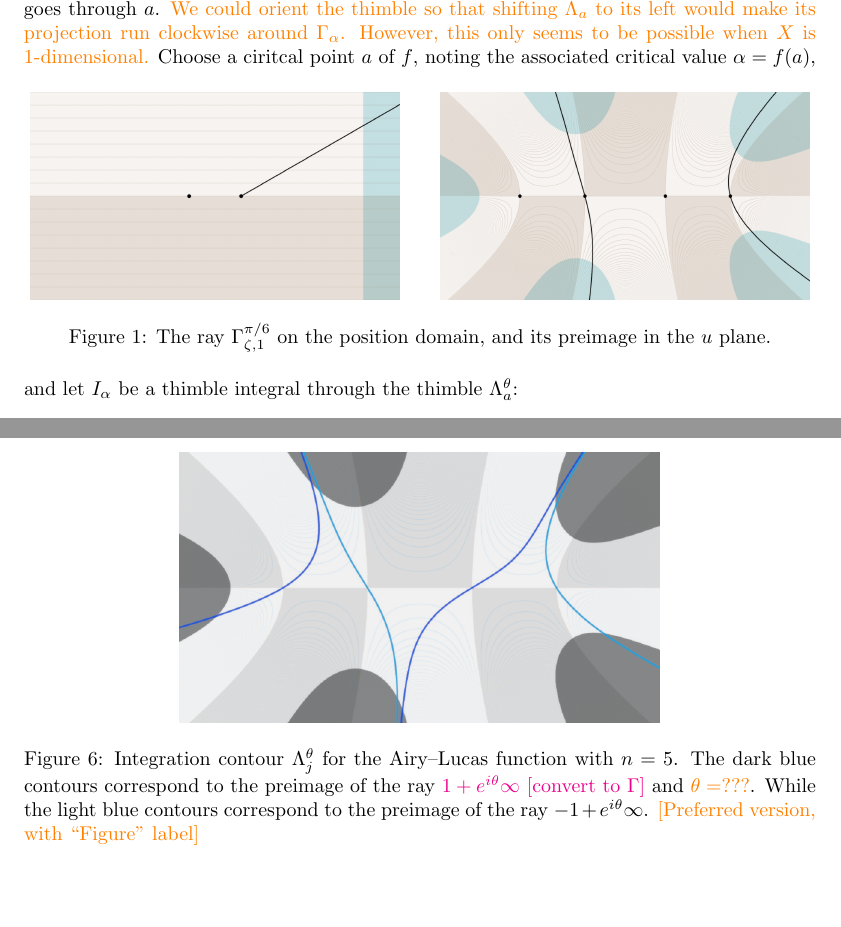
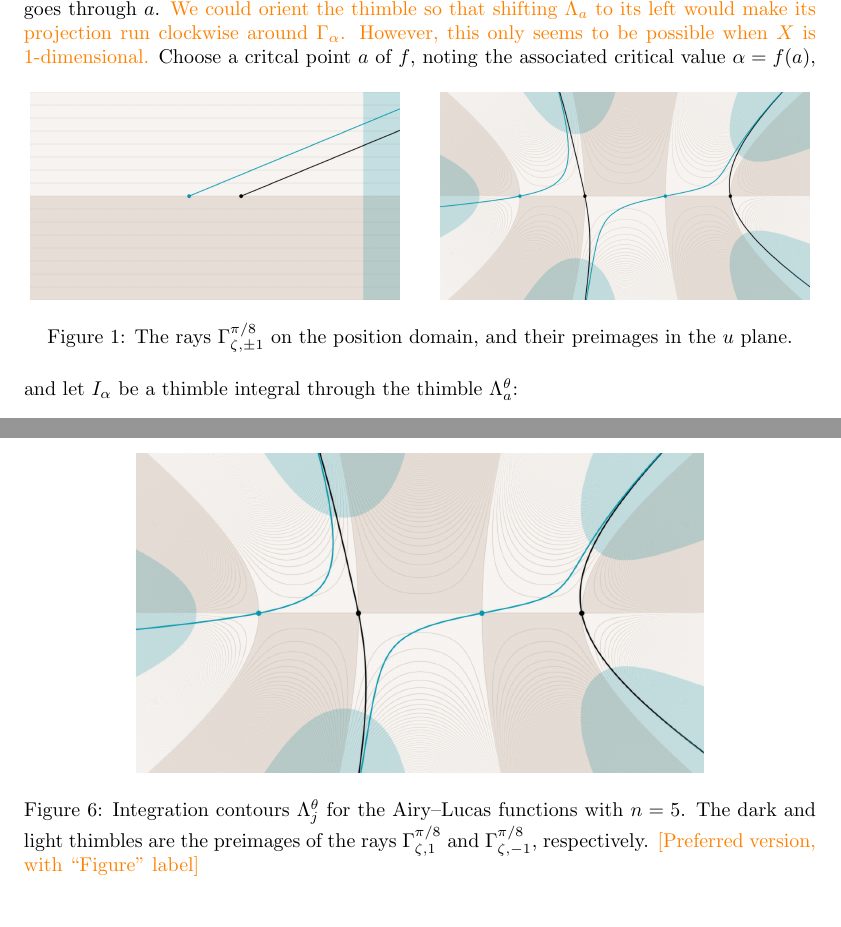
Before and after one commit to Vectornaut/airy-resurgence, a LaTeX paper (exp-resurgence.tex): two parts of pages 9 and 49 of 87, joined at a grey line, cut so that both start at the same text, the shorter picture padded with empty space. Compiled offline with pdfLaTeX.

Commit message:
Show thimbles over both 1 and -1

```diff
--- a/exp-resurgence.tex
+++ b/exp-resurgence.tex
@@ -468,13 +468,13 @@ In addition, as a consequence of Corollary~\ref{cor:soln_borel-reg} we deduce th
 Consider a thimble integral of the form described in Section~\ref{borel-reg:explanatory-power}. We will define our setting in the language of translation surfaces, to make clear the connection with our geometric picture of the Laplace transform. The codomain of $f$ has a natural structure of translation surface---a Riemann surface carrying a holomorphic 1-form $d\zeta$, and $\zeta$ is a translation coordinate. \textcolor{RoyalBlue}{[The important thing about $\C$, where $f$ takes values, is that it is a translation surface---\ldots]} For each critical point $a$, let $\Gamma_\alpha^\theta$ be the ray going to infinity with an angle $\theta$ from the critical value $\alpha$, and let $\zeta_{\alpha}$ be the translation coordinate around $\Gamma_\alpha^\theta$ which vanishes at $\alpha$. These are well-defined as long as $\Gamma_\alpha^\theta$ misses the critical values of $f$. Then, the preimage $f^{-1}(\Gamma_\alpha^\theta)$ is a bunch of disjoint curves (see Figure \ref{fig:thimble_vs_rays}), as long as $\Gamma_\alpha^\theta$ misses the other critical values of $f$. The Lefschetz thimble $\Lambda_a^\theta$ can be regarded as the component of $f^{-1}(\Gamma_\alpha^\theta)$ that goes through $a$. \textcolor{orange}{We could orient the thimble so that shifting $\Lambda_a$ to its left would make its projection run clockwise around $\Gamma_\alpha$. However, this only seems to be possible when $X$ is 1-dimensional.}
 \begin{figure}[h]
     \centering
-    \includegraphics[width=6.5cm]{figures/ray_1.png}
+    \includegraphics[width=6.5cm]{figures/rays.png}
     \hspace{0.5cm}
-    \includegraphics[width=6.5cm]{figures/thimble-n5_1.png}
-    \caption{The ray $\Gamma^{\pi/6}_{\zeta, 1}$ on the position domain, and its preimage in the $u$ plane.}
+    \includegraphics[width=6.5cm]{figures/thimbles-n5.png}
+    \caption{The rays $\Gamma^{\pi/8}_{\zeta, \pm 1}$ on the position domain, and their preimages in the $u$ plane.}
     \label{fig:thimble_vs_rays}
 \end{figure}
-Choose a ciritcal point $a$ of $f$, noting the associated critical value $\alpha = f(a)$, and let $I_\alpha$ be a thimble integral through the thimble $\Lambda_a^\theta$:
+Choose a critcal point $a$ of $f$, noting the associated critical value $\alpha = f(a)$, and let $I_\alpha$ be a thimble integral through the thimble $\Lambda_a^\theta$:
 \begin{equation}
 I_\alpha(z)\defeq\int_{\Lambda_a^\theta}e^{-zf}\nu.
 \end{equation}
@@ -2235,8 +2235,8 @@ By definition, $\Lambda^\theta_j$ is a preimage of the ray $\Gamma^\theta_{\mp 1
 \end{center}
 \begin{figure}[ht]
     \centering
-   \includegraphics[scale=0.3]{figures/thimble-n5.png}
-    \caption{Integration contour $\Lambda^\theta_j$ for the Airy--Lucas function with $n=5$. The dark blue contours correspond to the preimage of the ray \textcolor{magenta}{$1+e^{i\theta}\infty$ [convert to $\Gamma$]} and \textcolor{orange}{$\theta=???$}. While the light blue contours correspond to the preimage of the ray $-1+e^{i\theta}\infty$. \textcolor{orange}{[Preferred version, with ``Figure'' label]}}
+   \includegraphics[width=10cm]{figures/thimbles-n5.png}
+    \caption{Integration contours $\Lambda^\theta_j$ for the Airy--Lucas functions with $n=5$. The dark and light thimbles are the preimages of the rays $\Gamma^{\pi/8}_{\zeta, 1}$ and $\Gamma^{\pi/8}_{\zeta, -1}$, respectively. \textcolor{orange}{[Preferred version, with ``Figure'' label]}}
     \label{fig:thimble_n_5}
 \end{figure}
 
```
Also changed, not shown: figures/rays.png (added), figures/thimbles-n5.png (added), exp-resurgence.tex (2 more changed lines).
